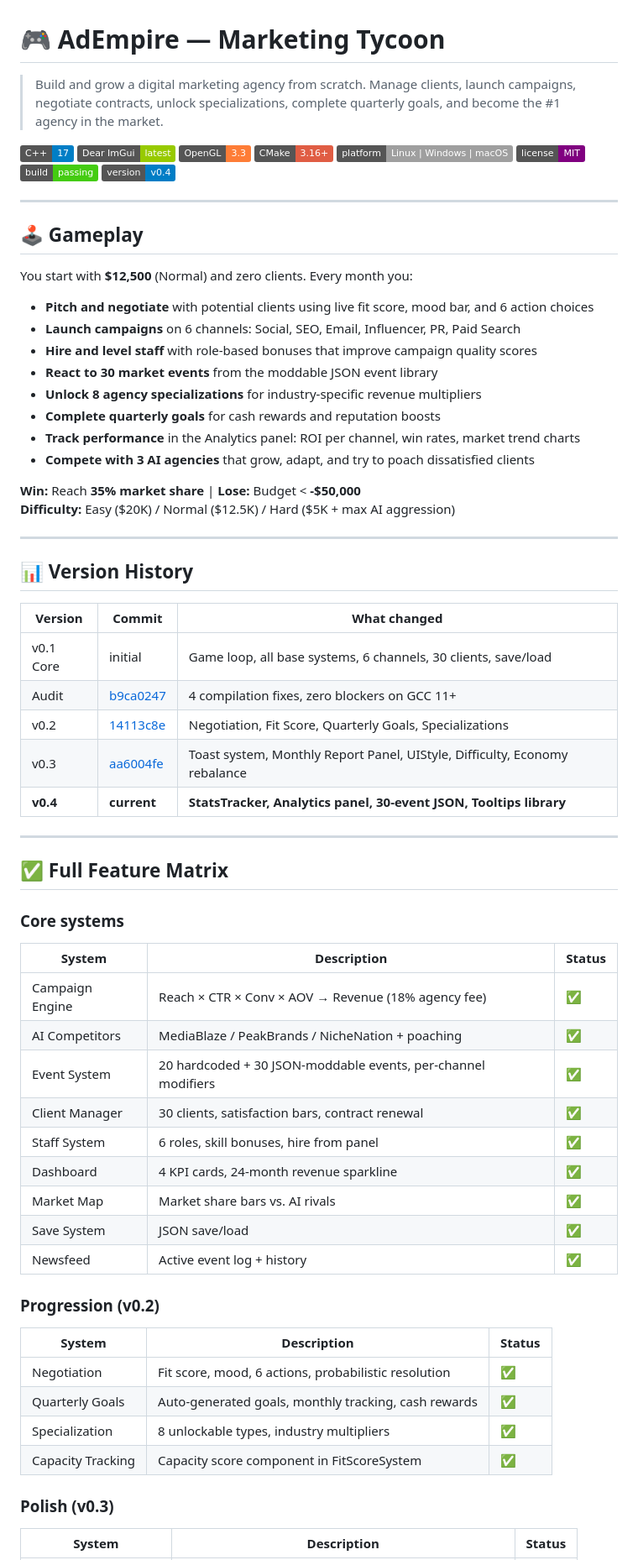
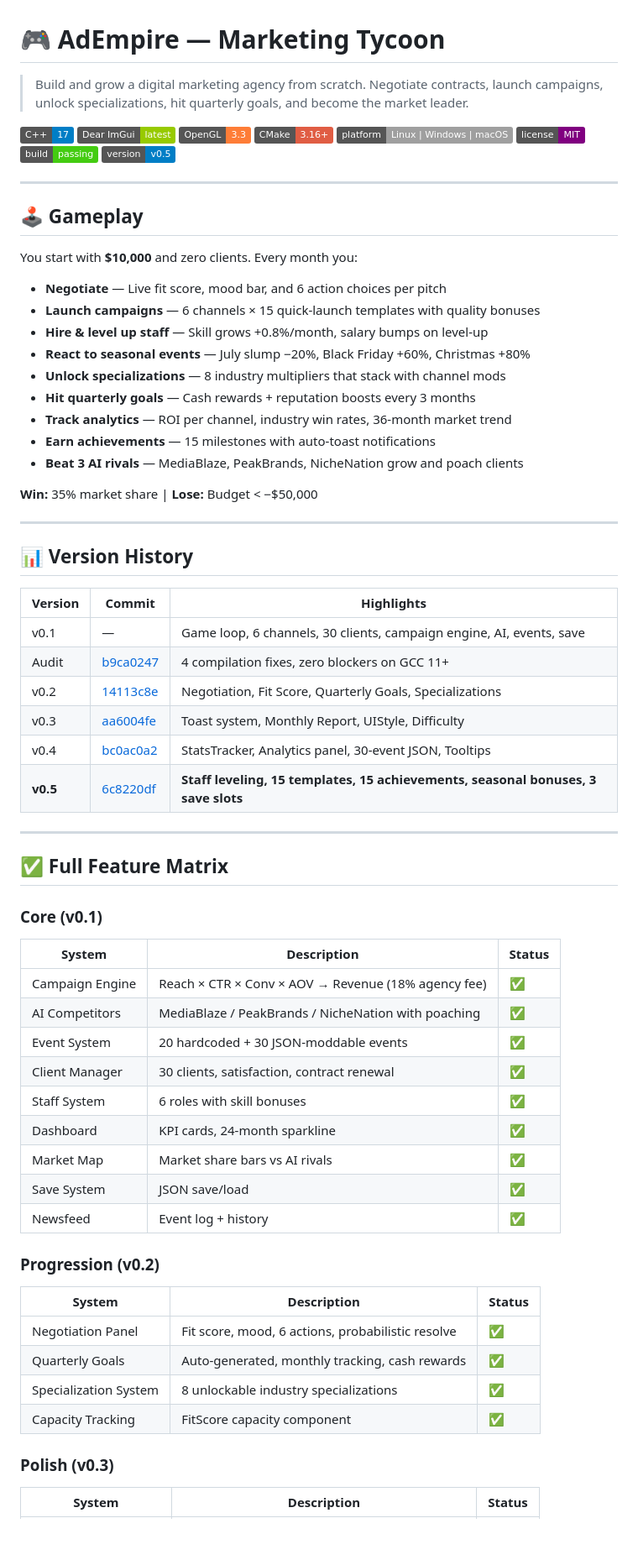
Before and after one commit to Gzeu/AdEmpire, a Markdown page: README.md, the part around one of its changes. Shown at 84% size. Drawn GitHub-style; badges without logos; blank space fills up the shorter version.

Commit message:
docs: update README for v0.5 — staff leveling, templates, achievements, seasonal, save slots

```diff
--- a/README.md
+++ b/README.md
@@ -1,6 +1,6 @@
 # 🎮 AdEmpire — Marketing Tycoon
 
-> Build and grow a digital marketing agency from scratch. Manage clients, launch campaigns, negotiate contracts, unlock specializations, complete quarterly goals, and become the #1 agency in the market.
+> Build and grow a digital marketing agency from scratch. Negotiate contracts, launch campaigns, unlock specializations, hit quarterly goals, and become the market leader.
 
 ![C++](https://img.shields.io/badge/C++-17-blue.svg)
 ![ImGui](https://img.shields.io/badge/Dear%20ImGui-latest-green.svg)
@@ -9,61 +9,62 @@
 ![Platform](https://img.shields.io/badge/platform-Linux%20%7C%20Windows%20%7C%20macOS-lightgrey.svg)
 ![License](https://img.shields.io/badge/license-MIT-purple.svg)
 ![Build](https://img.shields.io/badge/build-passing-brightgreen.svg)
-![Version](https://img.shields.io/badge/version-v0.4-blue.svg)
+![Version](https://img.shields.io/badge/version-v0.5-blue.svg)
 
 ---
 
 ## 🕹️ Gameplay
 
-You start with **$12,500** (Normal) and zero clients. Every month you:
-- **Pitch and negotiate** with potential clients using live fit score, mood bar, and 6 action choices
-- **Launch campaigns** on 6 channels: Social, SEO, Email, Influencer, PR, Paid Search
-- **Hire and level staff** with role-based bonuses that improve campaign quality scores
-- **React to 30 market events** from the moddable JSON event library
-- **Unlock 8 agency specializations** for industry-specific revenue multipliers
-- **Complete quarterly goals** for cash rewards and reputation boosts
-- **Track performance** in the Analytics panel: ROI per channel, win rates, market trend charts
-- **Compete with 3 AI agencies** that grow, adapt, and try to poach dissatisfied clients
+You start with **$10,000** and zero clients. Every month you:
+- **Negotiate** — Live fit score, mood bar, and 6 action choices per pitch
+- **Launch campaigns** — 6 channels × 15 quick-launch templates with quality bonuses
+- **Hire & level up staff** — Skill grows +0.8%/month, salary bumps on level-up
+- **React to seasonal events** — July slump −20%, Black Friday +60%, Christmas +80%
+- **Unlock specializations** — 8 industry multipliers that stack with channel mods
+- **Hit quarterly goals** — Cash rewards + reputation boosts every 3 months
+- **Track analytics** — ROI per channel, industry win rates, 36-month market trend
+- **Earn achievements** — 15 milestones with auto-toast notifications
+- **Beat 3 AI rivals** — MediaBlaze, PeakBrands, NicheNation grow and poach clients
 
-**Win:** Reach **35% market share** | **Lose:** Budget < **-$50,000**
-**Difficulty:** Easy ($20K) / Normal ($12.5K) / Hard ($5K + max AI aggression)
+**Win:** 35% market share | **Lose:** Budget < −$50,000
 
 ---
 
 ## 📊 Version History
 
-| Version | Commit | What changed |
+| Version | Commit | Highlights |
 |---|---|---|
-| v0.1 Core | initial | Game loop, all base systems, 6 channels, 30 clients, save/load |
+| v0.1 | — | Game loop, 6 channels, 30 clients, campaign engine, AI, events, save |
 | Audit | [b9ca0247](https://github.com/Gzeu/AdEmpire/commit/b9ca0247d99b072228a43cb0214672746fe69997) | 4 compilation fixes, zero blockers on GCC 11+ |
 | v0.2 | [14113c8e](https://github.com/Gzeu/AdEmpire/commit/14113c8eb3b2e2f699e5ae3752c12c8a5416feb7) | Negotiation, Fit Score, Quarterly Goals, Specializations |
-| v0.3 | [aa6004fe](https://github.com/Gzeu/AdEmpire/commit/aa6004fef62d05827fdfef34499a98f3adc84f62) | Toast system, Monthly Report Panel, UIStyle, Difficulty, Economy rebalance |
-| **v0.4** | **current** | **StatsTracker, Analytics panel, 30-event JSON, Tooltips library** |
+| v0.3 | [aa6004fe](https://github.com/Gzeu/AdEmpire/commit/aa6004fef62d05827fdfef34499a98f3adc84f62) | Toast system, Monthly Report, UIStyle, Difficulty |
+| v0.4 | [bc0ac0a2](https://github.com/Gzeu/AdEmpire/commit/bc0ac0a2c21a0f49d51a84bd52d11f1450af5306) | StatsTracker, Analytics panel, 30-event JSON, Tooltips |
+| **v0.5** | [6c8220df](https://github.com/Gzeu/AdEmpire/commit/6c8220df108b1218f6f066dbd1e98b0957366fc6) | **Staff leveling, 15 templates, 15 achievements, seasonal bonuses, 3 save slots** |
 
 ---
 
 ## ✅ Full Feature Matrix
 
-### Core systems
+### Core (v0.1)
 | System | Description | Status |
 |---|---|---|
 | Campaign Engine | Reach × CTR × Conv × AOV → Revenue (18% agency fee) | ✅ |
-| AI Competitors | MediaBlaze / PeakBrands / NicheNation + poaching | ✅ |
-| Event System | 20 hardcoded + 30 JSON-moddable events, per-channel modifiers | ✅ |
-| Client Manager | 30 clients, satisfaction bars, contract renewal | ✅ |
-| Staff System | 6 roles, skill bonuses, hire from panel | ✅ |
-| Dashboard | 4 KPI cards, 24-month revenue sparkline | ✅ |
-| Market Map | Market share bars vs. AI rivals | ✅ |
+| AI Competitors | MediaBlaze / PeakBrands / NicheNation with poaching | ✅ |
+| Event System | 20 hardcoded + 30 JSON-moddable events | ✅ |
+| Client Manager | 30 clients, satisfaction, contract renewal | ✅ |
+| Staff System | 6 roles with skill bonuses | ✅ |
+| Dashboard | KPI cards, 24-month sparkline | ✅ |
+| Market Map | Market share bars vs AI rivals | ✅ |
 | Save System | JSON save/load | ✅ |
-| Newsfeed | Active event log + history | ✅ |
+| Newsfeed | Event log + history | ✅ |
 
 ### Progression (v0.2)
 | System | Description | Status |
 |---|---|---|
-| Negotiation | Fit score, mood, 6 actions, probabilistic resolution | ✅ |
-| Quarterly Goals | Auto-generated goals, monthly tracking, cash rewards | ✅ |
-| Specialization | 8 unlockable types, industry multipliers | ✅ |
-| Capacity Tracking | Capacity score component in FitScoreSystem | ✅ |
+| Negotiation Panel | Fit score, mood, 6 actions, probabilistic resolve | ✅ |
+| Quarterly Goals | Auto-generated, monthly tracking, cash rewards | ✅ |
+| Specialization System | 8 unlockable industry specializations | ✅ |
+| Capacity Tracking | FitScore capacity component | ✅ |
 
 ### Polish (v0.3)
 | System | Description | Status |
```
Also changed, not shown: other parts of README.md (+130 -61 lines).
